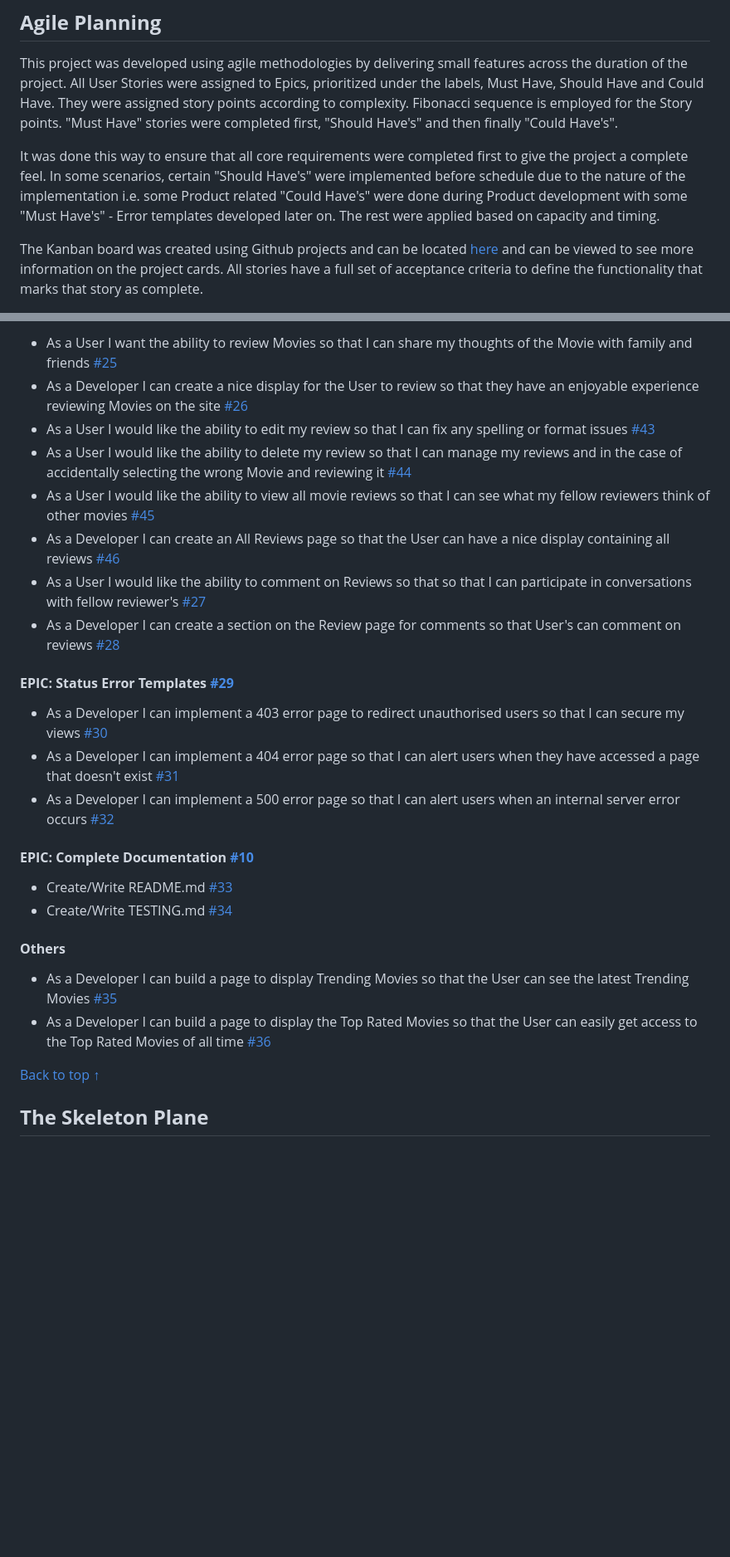
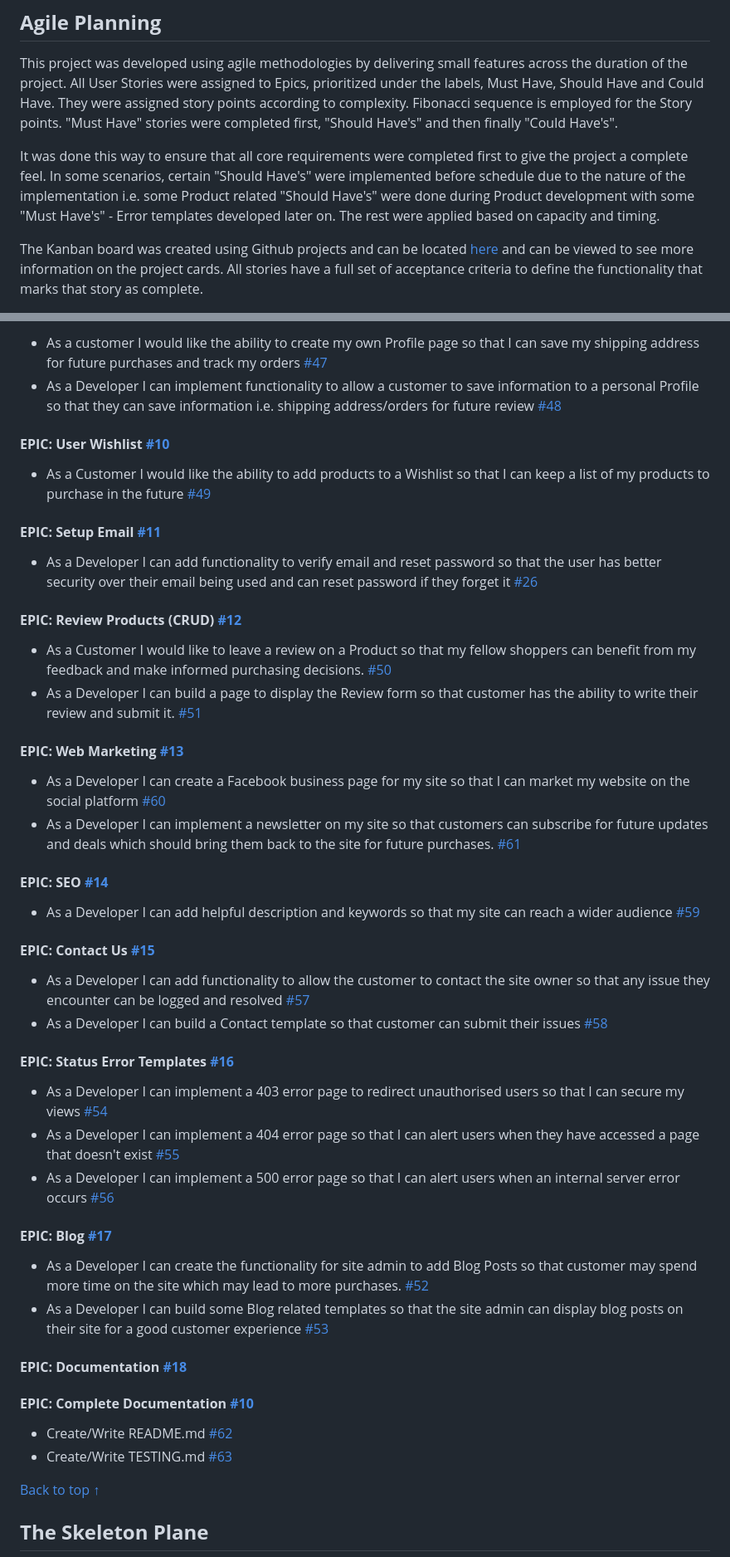
Before and after one commit to seanf316/PC-Haven, a Markdown page: README.md, 2 parts joined by grey strips. Shown: that part at 83% size. GitHub-like rendering; blank space fills up the shorter version.

```diff
--- a/README.md
+++ b/README.md
@@ -79,7 +79,7 @@ The graphical elements and overall design of the site provide the user with an e
 
 This project was developed using agile methodologies by delivering small features across the duration of the project. All User Stories were assigned to Epics, prioritized under the labels, Must Have, Should Have and Could Have. They were assigned story points according to complexity. Fibonacci sequence is employed for the Story points. "Must Have" stories were completed first, "Should Have's" and then finally "Could Have's".
 
-It was done this way to ensure that all core requirements were completed first to give the project a complete feel. In some scenarios, certain "Should Have's" were implemented before schedule due to the nature of the implementation i.e. some Product related "Could Have's" were done during Product development with some "Must Have's" - Error templates developed later on. The rest were applied based on capacity and timing.
+It was done this way to ensure that all core requirements were completed first to give the project a complete feel. In some scenarios, certain "Should Have's" were implemented before schedule due to the nature of the implementation i.e. some Product related "Should Have's" were done during Product development with some "Must Have's" - Error templates developed later on. The rest were applied based on capacity and timing.
 
 The Kanban board was created using Github projects and can be located [here](https://github.com/users/seanf316/projects/8) and can be viewed to see more information on the project cards. All stories have a full set of acceptance criteria to define the functionality that marks that story as complete.
 
@@ -251,28 +258,50 @@ The following user stories (by epic) were completed throughout development.
 
-- As a User I want the ability to review Movies so that I can share my thoughts of the Movie with family and friends [#25](https://github.com/seanf316/PC-Haven/issues/25)
-- As a Developer I can create a nice display for the User to review so that they have an enjoyable experience reviewing Movies on the site [#26](https://github.com/seanf316/PC-Haven/issues/26)
-- As a User I would like the ability to edit my review so that I can fix any spelling or format issues [#43](https://github.com/seanf316/PC-Haven/issues/43)
-- As a User I would like the ability to delete my review so that I can manage my reviews and in the case of accidentally selecting the wrong Movie and reviewing it [#44](https://github.com/seanf316/PC-Haven/issues/44)
-- As a User I would like the ability to view all movie reviews so that I can see what my fellow reviewers think of other movies [#45](https://github.com/seanf316/PC-Haven/issues/45)
-- As a Developer I can create an All Reviews page so that the User can have a nice display containing all reviews [#46](https://github.com/seanf316/PC-Haven/issues/46)
-- As a User I would like the ability to comment on Reviews so that so that I can participate in conversations with fellow reviewer's [#27](https://github.com/seanf316/PC-Haven/issues/27)
-- As a Developer I can create a section on the Review page for comments so that User's can comment on reviews [#28](https://github.com/seanf316/PC-Haven/issues/28)
+- As a customer I would like the ability to create my own Profile page so that I can save my shipping address for future purchases and track my orders [#47](https://github.com/seanf316/PC-Haven/issues/47)
+- As a Developer I can implement functionality to allow a customer to save information to a personal Profile so that they can save information i.e. shipping address/orders for future review [#48](https://github.com/seanf316/PC-Haven/issues/48)
 
-#### **EPIC: Status Error Templates [#29](https://github.com/seanf316/PC-Haven/issues/29)**
+#### **EPIC: User Wishlist [#10](https://github.com/seanf316/PC-Haven/issues/11)**
 
-- As a Developer I can implement a 403 error page to redirect unauthorised users so that I can secure my views [#30](https://github.com/seanf316/PC-Haven/issues/30)
-- As a Developer I can implement a 404 error page so that I can alert users when they have accessed a page that doesn't exist [#31](https://github.com/seanf316/PC-Haven/issues/31)
-- As a Developer I can implement a 500 error page so that I can alert users when an internal server error occurs [#32](https://github.com/seanf316/PC-Haven/issues/32)
+- As a Customer I would like the ability to add products to a Wishlist so that I can keep a list of my products to purchase in the future [#49](https://github.com/seanf316/PC-Haven/issues/49)
+
+#### **EPIC: Setup Email [#11](https://github.com/seanf316/PC-Haven/issues/12)**
+
+- As a Developer I can add functionality to verify email and reset password so that the user has better security over their email being used and can reset password if they forget it [#26](https://github.com/seanf316/PC-Haven/issues/25)
+
+#### **EPIC: Review Products (CRUD) [#12](https://github.com/seanf316/PC-Haven/issues/13)**
+
+- As a Customer I would like to leave a review on a Product so that my fellow shoppers can benefit from my feedback and make informed purchasing decisions. [#50](https://github.com/seanf316/PC-Haven/issues/50)
+- As a Developer I can build a page to display the Review form so that customer has the ability to write their review and submit it. [#51](https://github.com/seanf316/PC-Haven/issues/51)
+
+#### **EPIC: Web Marketing [#13](https://github.com/seanf316/PC-Haven/issues/14)**
+
+- As a Developer I can create a Facebook business page for my site so that I can market my website on the social platform [#60](https://github.com/seanf316/PC-Haven/issues/61)
+- As a Developer I can implement a newsletter on my site so that customers can subscribe for future updates and deals which should bring them back to the site for future purchases. [#61](https://github.com/seanf316/PC-Haven/issues/62)
+
+#### **EPIC: SEO [#14](https://github.com/seanf316/PC-Haven/issues/15)**
+
+- As a Developer I can add helpful description and keywords so that my site can reach a wider audience [#59](https://github.com/seanf316/PC-Haven/issues/60)
+#### **EPIC: Contact Us [#15](https://github.com/seanf316/PC-Haven/issues/16)**
+
+- As a Developer I can add functionality to allow the customer to contact the site owner so that any issue they encounter can be logged and resolved [#57](https://github.com/seanf316/PC-Haven/issues/58)
+- As a Developer I can build a Contact template so that customer can submit their issues [#58](https://github.com/seanf316/PC-Haven/issues/59)
+
+#### **EPIC: Status Error Templates [#16](https://github.com/seanf316/PC-Haven/issues/17)**
+
+- As a Developer I can implement a 403 error page to redirect unauthorised users so that I can secure my views [#54](https://github.com/seanf316/PC-Haven/issues/55)
+- As a Developer I can implement a 404 error page so that I can alert users when they have accessed a page that doesn't exist [#55](https://github.com/seanf316/PC-Haven/issues/56)
+- As a Developer I can implement a 500 error page so that I can alert users when an internal server error occurs [#56](https://github.com/seanf316/PC-Haven/issues/57)
+
+#### **EPIC: Blog [#17](https://github.com/seanf316/PC-Haven/issues/52)**
+
+- As a Developer I can create the functionality for site admin to add Blog Posts so that customer may spend more time on the site which may lead to more purchases. [#52](https://github.com/seanf316/PC-Haven/issues/53)
+- As a Developer I can build some Blog related templates so that the site admin can display blog posts on their site for a good customer experience [#53](https://github.com/seanf316/PC-Haven/issues/54)
+
+#### **EPIC: Documentation [#18](https://github.com/seanf316/PC-Haven/issues/63)**
 
 #### **EPIC: Complete Documentation [#10](https://github.com/seanf316/PC-Haven/issues/10)**
 
-- Create/Write README.md [#33](https://github.com/seanf316/PC-Haven/issues/33)
-- Create/Write TESTING.md [#34](https://github.com/seanf316/PC-Haven/issues/34)
-
-#### **Others**
-
-- As a Developer I can build a page to display Trending Movies so that the User can see the latest Trending Movies [#35](https://github.com/seanf316/PC-Haven/issues/35)
-- As a Developer I can build a page to display the Top Rated Movies so that the User can easily get access to the Top Rated Movies of all time [#36](https://github.com/seanf316/PC-Haven/issues/36)
+- Create/Write README.md [#62](https://github.com/seanf316/PC-Haven/issues/64)
+- Create/Write TESTING.md [#63](https://github.com/seanf316/PC-Haven/issues/65)
 
 [Back to top &uarr;](#contents)
 
```
Also changed, not shown: other parts of README.md (+35 -28 lines).
